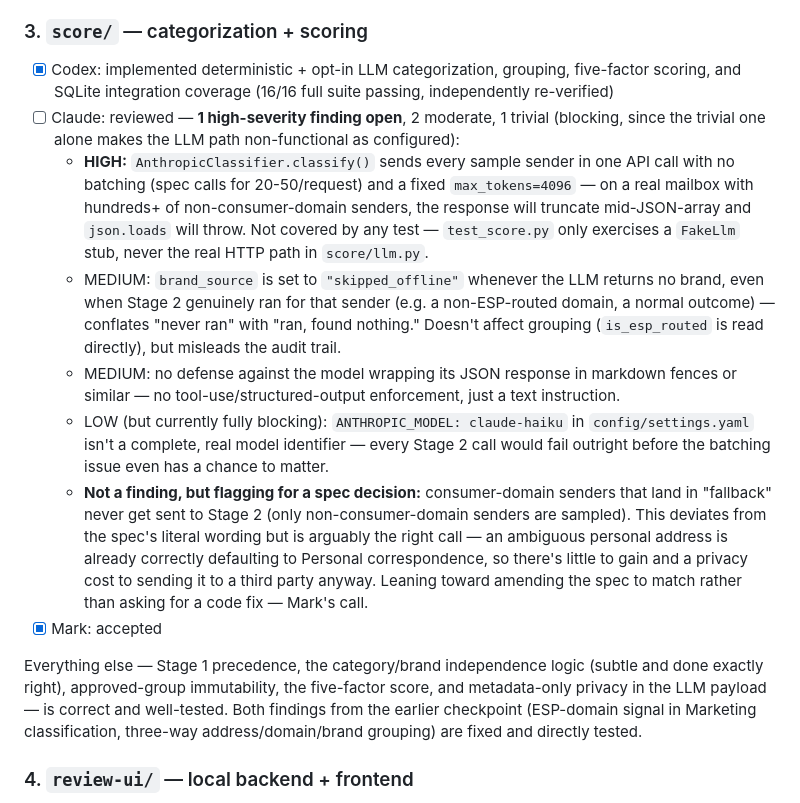
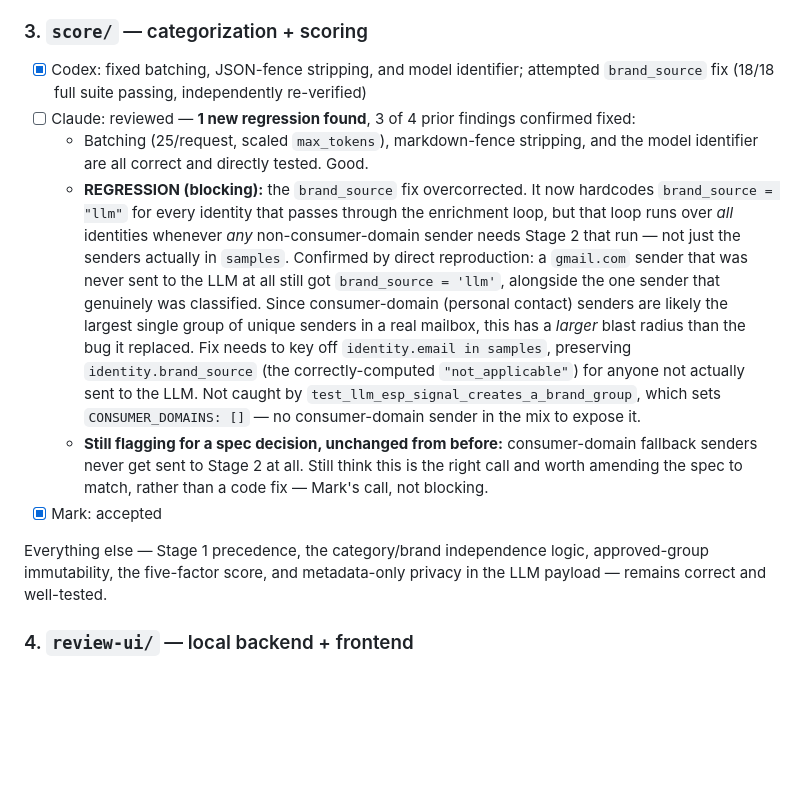
Before and after one commit to mslucido-lab/GmailCleanup, a Markdown page: CHECKLIST.md, the part around the change. GitHub-like rendering; blank space fills up the shorter version.

Commit message:
Checklist: gate 3 regression found in brand_source fix
Three of four Gate 3 findings confirmed fixed and independently
verified: LLM batching (25/request, scaled max_tokens), markdown-fence
stripping, and the model identifier are all correct and directly
tested.

The brand_source fix overcorrected. It now hardcodes brand_source =
"llm" for every identity in the enrichment loop, but that loop runs
over ALL identities whenever any non-consumer-domain sender needs
Stage 2 that run -- not just the senders actually in samples.
Confirmed by direct reproduction: a gmail.com sender never sent to
the LLM still got brand_source='llm'. Larger blast radius than the
bug it replaced, since consumer-domain senders are likely the
largest single group of unique senders in a real mailbox. Needs to
key off identity.email in samples instead. Not caught by the existing
test, which sets CONSUMER_DOMAINS: [] and so never has a consumer-
domain sender in the mix to expose it.

score/ code still not committed pending resolution.

Co-Authored-By: Claude Sonnet 5 <noreply@anthropic.com>

```diff
--- a/CHECKLIST.md
+++ b/CHECKLIST.md
@@ -32,16 +32,14 @@ Found by Codex during `extract/` planning: `score/` runs as a separate process a
 4. **`config/settings.yaml`:** add `msn.com` and `gmx.com` to `CONSUMER_DOMAINS` (the spec's own list already had them — the config file just needs to match).
 
 ### 3. `score/` — categorization + scoring
-- [x] Codex: implemented deterministic + opt-in LLM categorization, grouping, five-factor scoring, and SQLite integration coverage (16/16 full suite passing, independently re-verified)
-- [ ] Claude: reviewed — **1 high-severity finding open**, 2 moderate, 1 trivial (blocking, since the trivial one alone makes the LLM path non-functional as configured):
-  - **HIGH:** `AnthropicClassifier.classify()` sends every sample sender in one API call with no batching (spec calls for 20-50/request) and a fixed `max_tokens=4096` — on a real mailbox with hundreds+ of non-consumer-domain senders, the response will truncate mid-JSON-array and `json.loads` will throw. Not covered by any test — `test_score.py` only exercises a `FakeLlm` stub, never the real HTTP path in `score/llm.py`.
-  - MEDIUM: `brand_source` is set to `"skipped_offline"` whenever the LLM returns no brand, even when Stage 2 genuinely ran for that sender (e.g. a non-ESP-routed domain, a normal outcome) — conflates "never ran" with "ran, found nothing." Doesn't affect grouping (`is_esp_routed` is read directly), but misleads the audit trail.
-  - MEDIUM: no defense against the model wrapping its JSON response in markdown fences or similar — no tool-use/structured-output enforcement, just a text instruction.
-  - LOW (but currently fully blocking): `ANTHROPIC_MODEL: claude-haiku` in `config/settings.yaml` isn't a complete, real model identifier — every Stage 2 call would fail outright before the batching issue even has a chance to matter.
-  - **Not a finding, but flagging for a spec decision:** consumer-domain senders that land in "fallback" never get sent to Stage 2 (only non-consumer-domain senders are sampled). This deviates from the spec's literal wording but is arguably the right call — an ambiguous personal address is already correctly defaulting to Personal correspondence, so there's little to gain and a privacy cost to sending it to a third party anyway. Leaning toward amending the spec to match rather than asking for a code fix — Mark's call.
+- [x] Codex: fixed batching, JSON-fence stripping, and model identifier; attempted `brand_source` fix (18/18 full suite passing, independently re-verified)
+- [ ] Claude: reviewed — **1 new regression found**, 3 of 4 prior findings confirmed fixed:
+  - Batching (25/request, scaled `max_tokens`), markdown-fence stripping, and the model identifier are all correct and directly tested. Good.
+  - **REGRESSION (blocking):** the `brand_source` fix overcorrected. It now hardcodes `brand_source = "llm"` for every identity that passes through the enrichment loop, but that loop runs over *all* identities whenever *any* non-consumer-domain sender needs Stage 2 that run — not just the senders actually in `samples`. Confirmed by direct reproduction: a `gmail.com` sender that was never sent to the LLM at all still got `brand_source = 'llm'`, alongside the one sender that genuinely was classified. Since consumer-domain (personal contact) senders are likely the largest single group of unique senders in a real mailbox, this has a *larger* blast radius than the bug it replaced. Fix needs to key off `identity.email in samples`, preserving `identity.brand_source` (the correctly-computed `"not_applicable"`) for anyone not actually sent to the LLM. Not caught by `test_llm_esp_signal_creates_a_brand_group`, which sets `CONSUMER_DOMAINS: []` — no consumer-domain sender in the mix to expose it.
+  - **Still flagging for a spec decision, unchanged from before:** consumer-domain fallback senders never get sent to Stage 2 at all. Still think this is the right call and worth amending the spec to match, rather than a code fix — Mark's call, not blocking.
 - [x] Mark: accepted
 
-Everything else — Stage 1 precedence, the category/brand independence logic (subtle and done exactly right), approved-group immutability, the five-factor score, and metadata-only privacy in the LLM payload — is correct and well-tested. Both findings from the earlier checkpoint (ESP-domain signal in Marketing classification, three-way address/domain/brand grouping) are fixed and directly tested.
+Everything else — Stage 1 precedence, the category/brand independence logic, approved-group immutability, the five-factor score, and metadata-only privacy in the LLM payload — remains correct and well-tested.
 
 ### 4. `review-ui/` — local backend + frontend
 - [ ] Codex: implemented + unit tests
```
